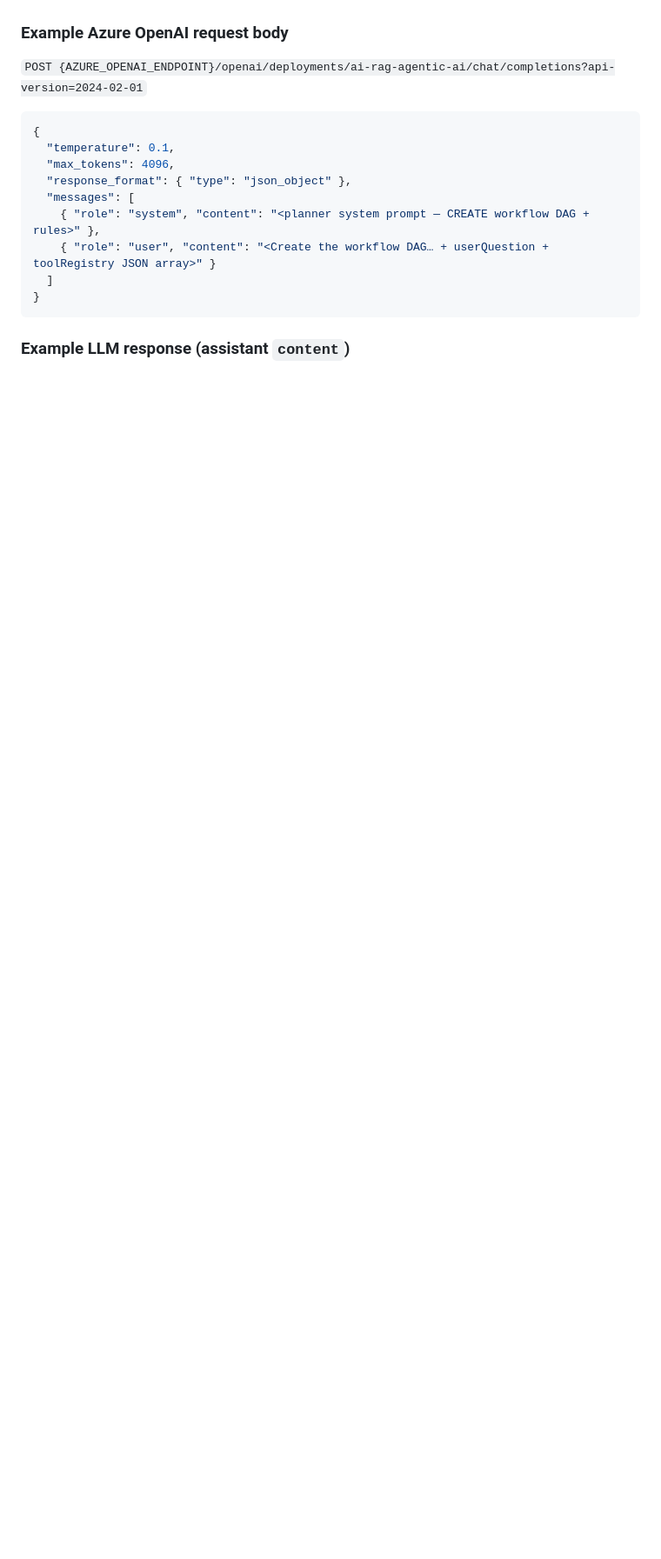
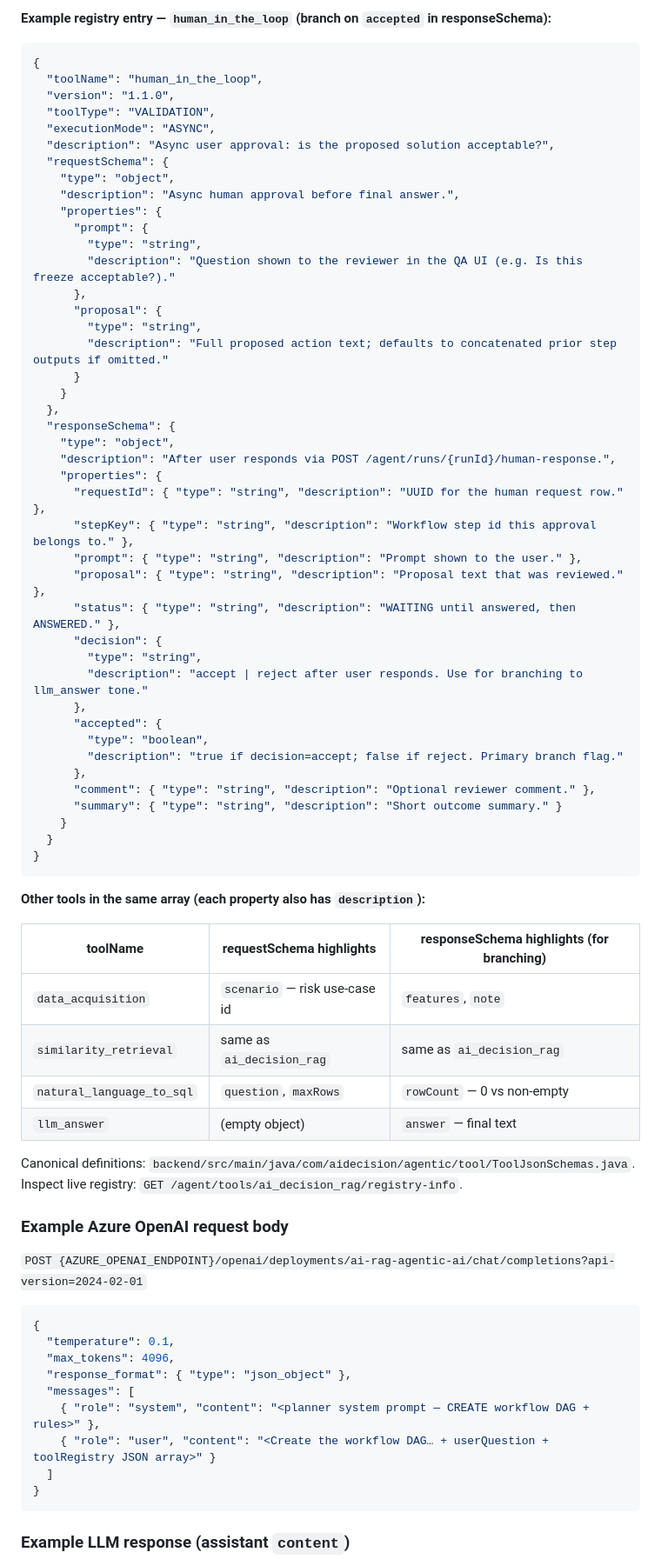
Before and after one commit to michaelgsx/AiDecisionMakingAgenticAI, a Markdown page: README.md, the part around one of its changes. Shown at 87% size. Rendered like a GitHub page; blank space fills up the shorter version.

````diff
--- a/README.md
+++ b/README.md
@@ -127,3 +135,60 @@ At runtime the array contains **every** enabled row from `orchestrator_tool` (so
+**Example registry entry — `human_in_the_loop` (branch on `accepted` in responseSchema):**
+
+```json
+{
+  "toolName": "human_in_the_loop",
+  "version": "1.1.0",
+  "toolType": "VALIDATION",
+  "executionMode": "ASYNC",
+  "description": "Async user approval: is the proposed solution acceptable?",
+  "requestSchema": {
+    "type": "object",
+    "description": "Async human approval before final answer.",
+    "properties": {
+      "prompt": {
+        "type": "string",
+        "description": "Question shown to the reviewer in the QA UI (e.g. Is this freeze acceptable?)."
+      },
+      "proposal": {
+        "type": "string",
+        "description": "Full proposed action text; defaults to concatenated prior step outputs if omitted."
+      }
+    }
+  },
+  "responseSchema": {
+    "type": "object",
+    "description": "After user responds via POST /agent/runs/{runId}/human-response.",
+    "properties": {
+      "requestId": { "type": "string", "description": "UUID for the human request row." },
+      "stepKey": { "type": "string", "description": "Workflow step id this approval belongs to." },
+      "prompt": { "type": "string", "description": "Prompt shown to the user." },
+      "proposal": { "type": "string", "description": "Proposal text that was reviewed." },
+      "status": { "type": "string", "description": "WAITING until answered, then ANSWERED." },
+      "decision": {
+        "type": "string",
+        "description": "accept | reject after user responds. Use for branching to llm_answer tone."
+      },
+      "accepted": {
+        "type": "boolean",
+        "description": "true if decision=accept; false if reject. Primary branch flag."
+      },
+      "comment": { "type": "string", "description": "Optional reviewer comment." },
+      "summary": { "type": "string", "description": "Short outcome summary." }
+    }
+  }
+}
+```
+
+**Other tools in the same array (each property also has `description`):**
+
+| toolName | requestSchema highlights | responseSchema highlights (for branching) |
+|----------|--------------------------|----------------------------------------|
+| `data_acquisition` | `scenario` — risk use-case id | `features`, `note` |
+| `similarity_retrieval` | same as `ai_decision_rag` | same as `ai_decision_rag` |
+| `natural_language_to_sql` | `question`, `maxRows` | `rowCount` — 0 vs non-empty |
+| `llm_answer` | (empty object) | `answer` — final text |
+
+Canonical definitions: `backend/src/main/java/com/aidecision/agentic/tool/ToolJsonSchemas.java`. Inspect live registry: `GET /agent/tools/ai_decision_rag/registry-info`.
 
 ### Example Azure OpenAI request body
 
````
Also changed, not shown: other parts of README.md (+59 -49 lines).
